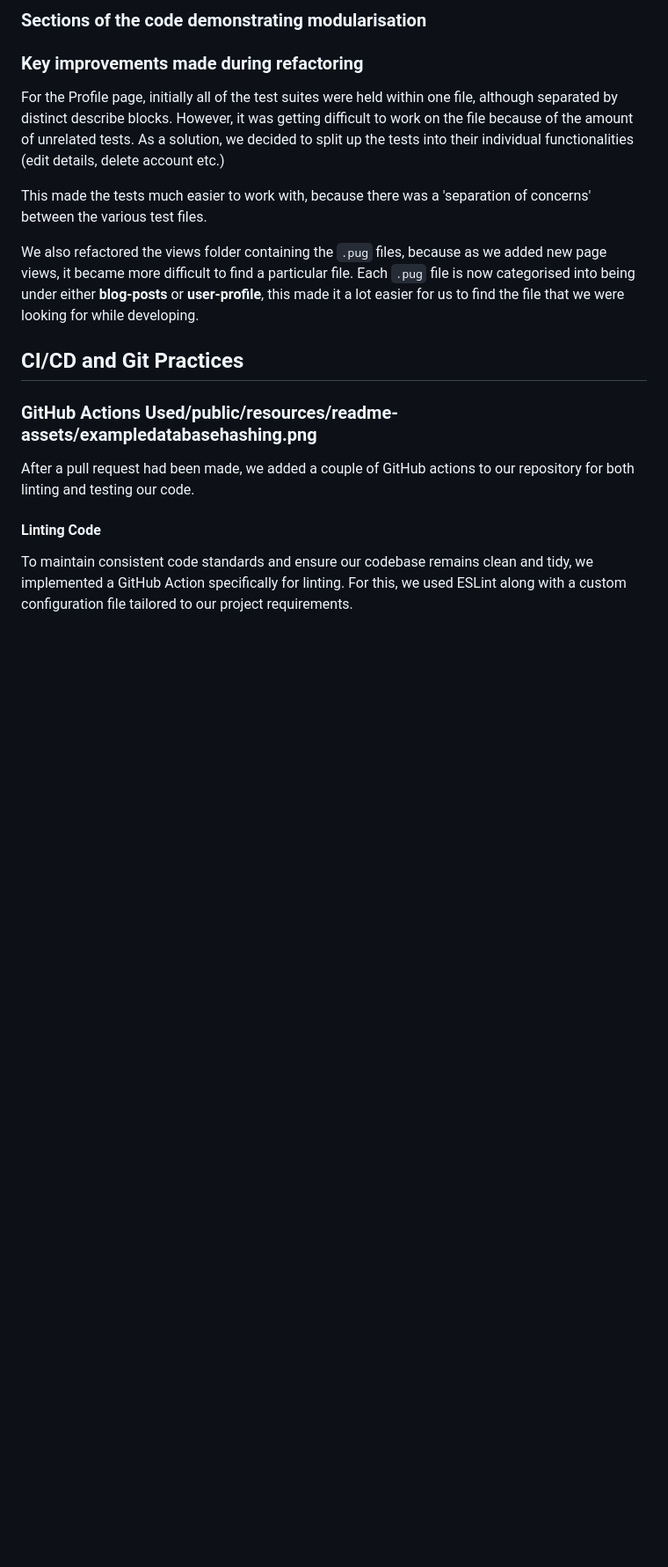
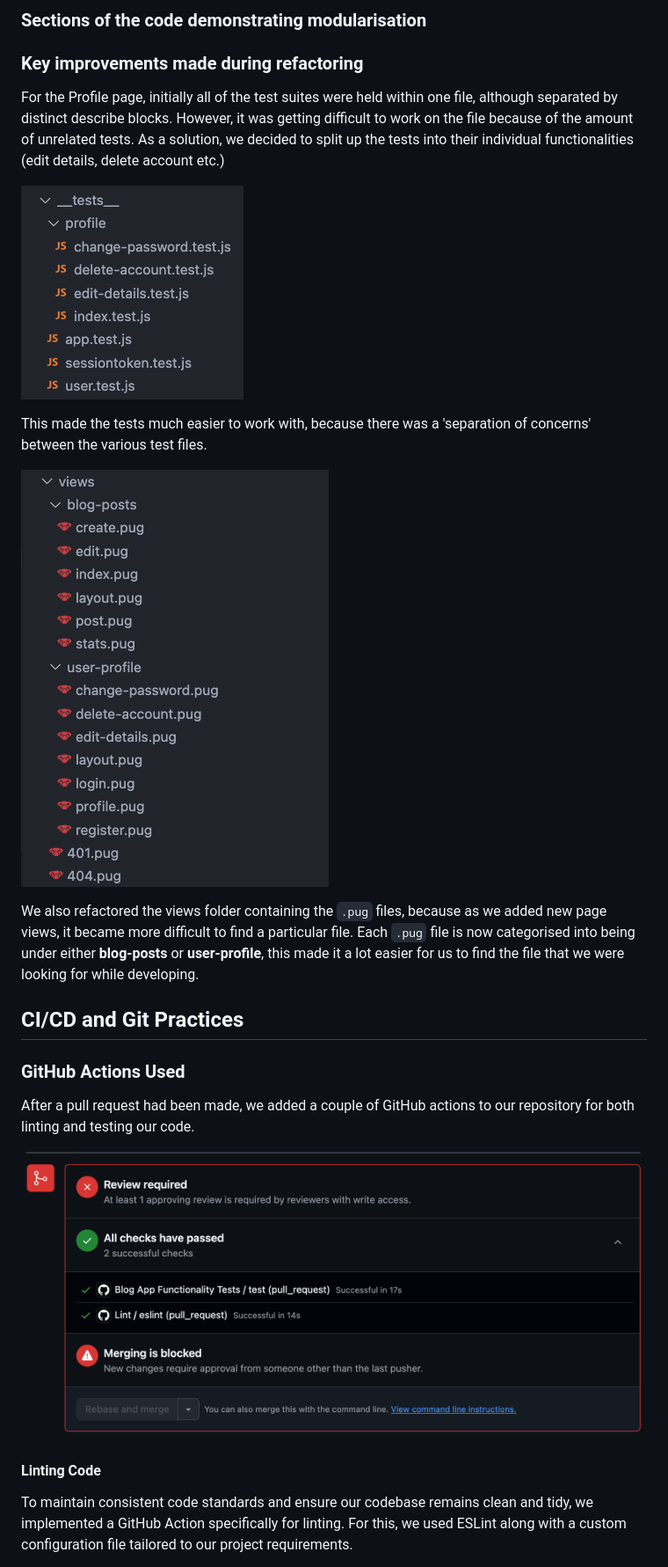
Before and after one commit to Rainbow-Turtle1/SQA-Repository, a Markdown page: README.md, the part around the change printed below. Shown: that part at 88% size. Rendered like a GitHub page; pictures changed too: public/resources/readme-assets/pr-checks.png (added), public/resources/readme-assets/profile-tests.png (added), public/resources/readme-assets/pug-folder.png (added); blank space fills up the shorter version.

```diff
--- a/README.md
+++ b/README.md
@@ -129,7 +133,11 @@ By using hashing with salting, we've significantly enhanced our password securit
 
 For the Profile page, initially all of the test suites were held within one file, although separated by distinct describe blocks. However, it was getting difficult to work on the file because of the amount of unrelated tests. As a solution, we decided to split up the tests into their individual functionalities (edit details, delete account etc.)
 
+![alt text](/public/resources/readme-assets/profile-tests.png)
+
 This made the tests much easier to work with, because there was a 'separation of concerns' between the various test files.
+
+![alt text](/public/resources/readme-assets/pug-folder.png)
 
 We also refactored the views folder containing the `.pug` files, because as we added new page views, it became more difficult to find a particular file. Each `.pug` file is now categorised into being under either **blog-posts** or **user-profile**, this made it a lot easier for us to find the file that we were looking for while developing.
 
@@ -137,9 +145,11 @@ We also refactored the views folder containing the `.pug` files, because as we a
 
 ## CI/CD and Git Practices
 
-### GitHub Actions Used/public/resources/readme-assets/exampledatabasehashing.png
+### GitHub Actions Used
 
 After a pull request had been made, we added a couple of GitHub actions to our repository for both linting and testing our code.
+
+![alt text](/public/resources/readme-assets/pr-checks.png)
 
 #### Linting Code
 
```
Also changed, not shown: other parts of README.md (+10 -0 lines), public/resources/readme-assets/git-rebase-and-merge.png (added), public/resources/readme-assets/test-coverage.png (added).
